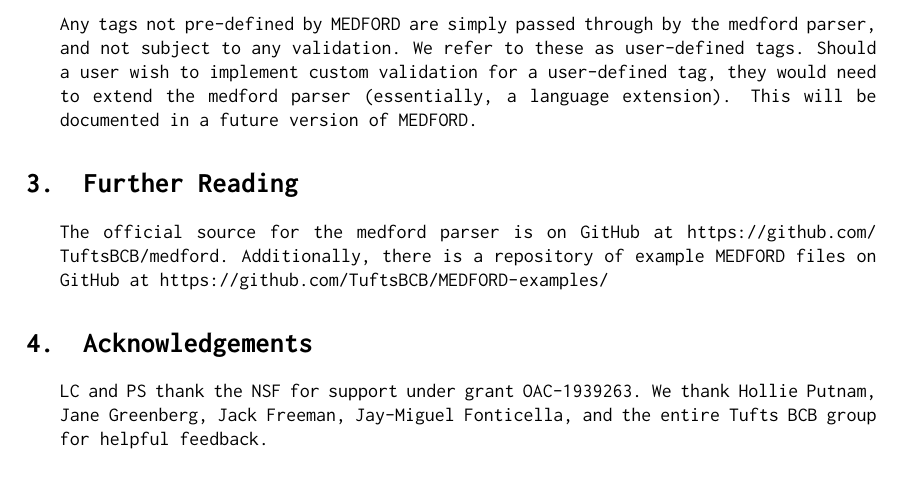
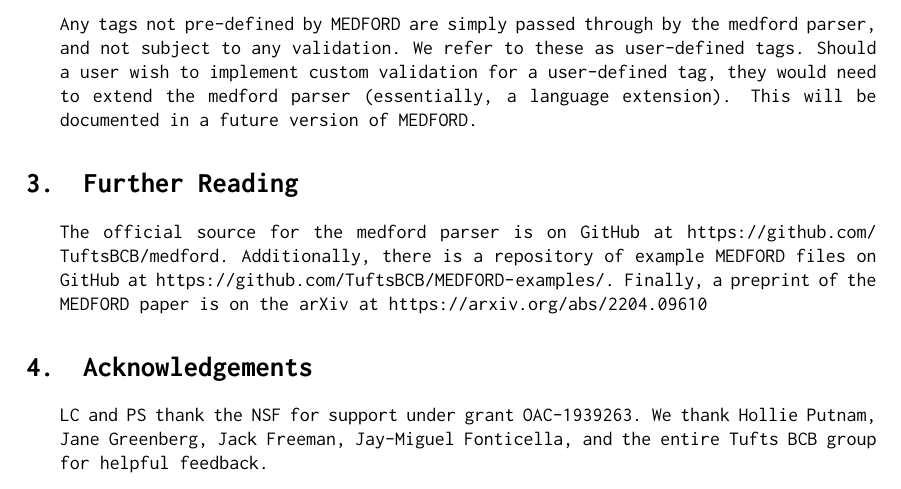
Before and after one commit to TuftsBCB/MEDFORD-Spec, a LaTeX paper (main.tex): part of page 10 of 10, cut so that both start at the same text. Compiled offline with pdfLaTeX.

Commit message:
added paper preprint link to readme

```diff
--- a/main.tex
+++ b/main.tex
@@ -384,7 +384,8 @@ Any tags \emph{not} pre-defined by MEDFORD are simply passed through by the medf
 
 \section{Further Reading}{
     The official source for the medford parser is on GitHub at \url{https://github.com/TuftsBCB/medford}.
-    Additionally, there is a repository of example MEDFORD files on GitHub at \url{https://github.com/TuftsBCB/MEDFORD-examples/}
+    Additionally, there is a repository of example MEDFORD files on GitHub at \url{https://github.com/TuftsBCB/MEDFORD-examples/}.
+    Finally, a preprint of the MEDFORD paper is on the arXiv at \url{https://arxiv.org/abs/2204.09610}
 }
 
 \section{Acknowledgements}{LC and PS thank the NSF for support under grant OAC-1939263. We thank Hollie Putnam, Jane Greenberg, Jack Freeman, Jay-Miguel Fonticella, and the entire Tufts BCB group for helpful feedback.}
```
Also changed, not shown: main.pdf.
